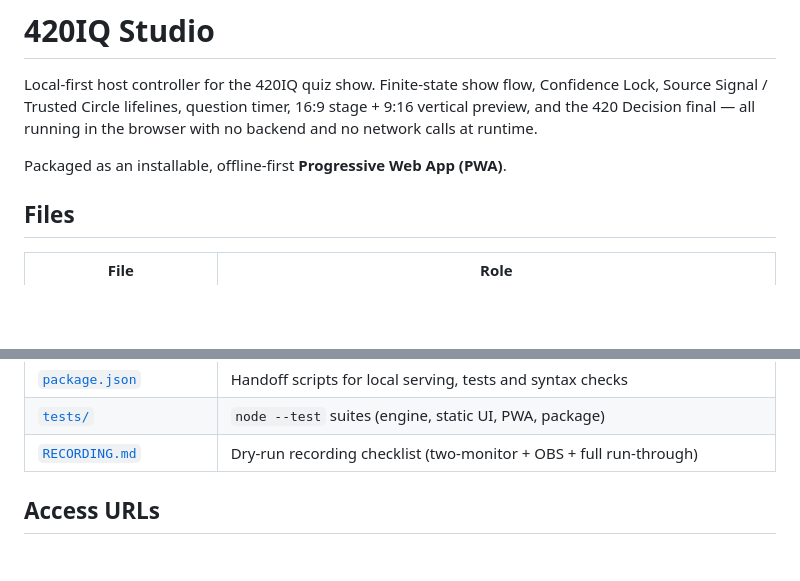
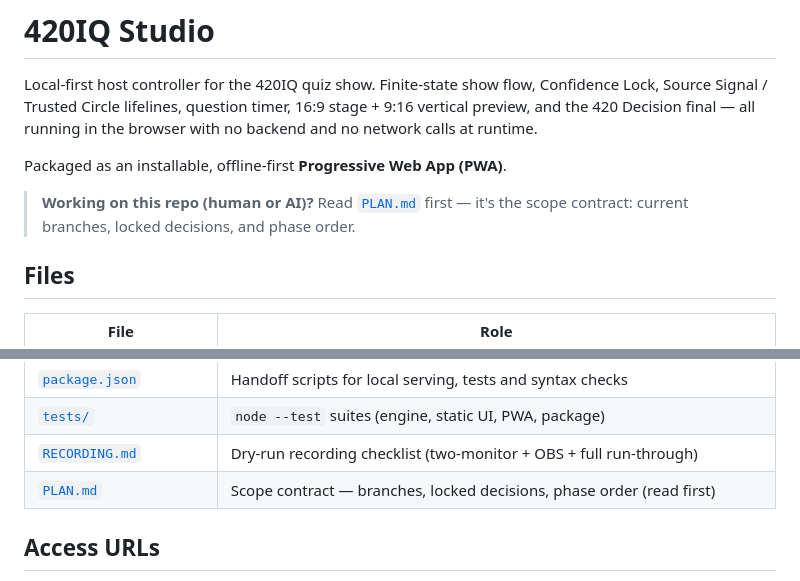
Before and after one commit to DaviesBassey/420iq-studio, a Markdown page: README.md, 2 parts joined by grey strips. Drawn GitHub-style; blank space fills up the shorter version.

```diff
--- a/README.md
+++ b/README.md
@@ -6,6 +6,9 @@ Confidence Lock, Source Signal / Trusted Circle lifelines, question timer,
 in the browser with no backend and no network calls at runtime.
 
 Packaged as an installable, offline-first **Progressive Web App (PWA)**.
+
+> **Working on this repo (human or AI)?** Read [`PLAN.md`](PLAN.md) first — it's
+> the scope contract: current branches, locked decisions, and phase order.
 
 ## Files
 
@@ -22,6 +25,7 @@ Packaged as an installable, offline-first **Progressive Web App (PWA)**.
 | [`package.json`](package.json) | Handoff scripts for local serving, tests and syntax checks |
 | [`tests/`](tests/) | `node --test` suites (engine, static UI, PWA, package) |
 | [`RECORDING.md`](RECORDING.md) | Dry-run recording checklist (two-monitor + OBS + full run-through) |
+| [`PLAN.md`](PLAN.md) | Scope contract — branches, locked decisions, phase order (read first) |
 
 ## Access URLs
 
```
Also changed, not shown: PLAN.md (added, +73 -0 lines).
